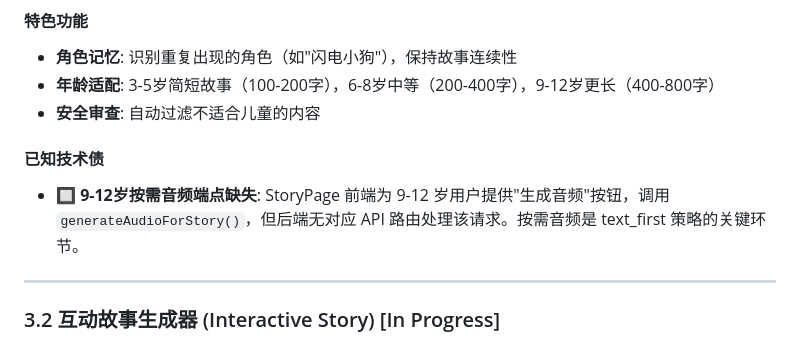
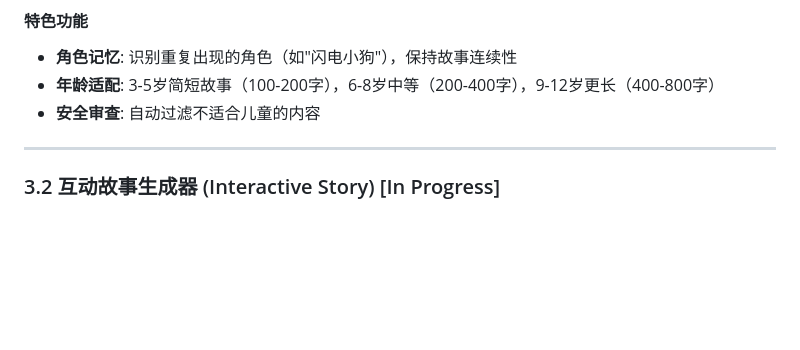
Before and after one commit to xenophobed/Demi_Creative, a Markdown page: docs/product/PRD.md, the part around the change. GitHub-like rendering; blank space fills up the shorter version.

Commit message:
docs(prd): remove false positive about missing audio endpoint
The on-demand audio endpoint exists in backend/src/api/routes/audio.py
(POST /api/v1/audio/generate-for-story). Closed #156 as invalid.

Co-Authored-By: Claude Opus 4.6 <noreply@anthropic.com>

```diff
--- a/docs/product/PRD.md
+++ b/docs/product/PRD.md
@@ -73,9 +73,6 @@ AI 发现：小明上周也画过这只狗，叫"闪电"
 - **角色记忆**: 识别重复出现的角色（如"闪电小狗"），保持故事连续性
 - **年龄适配**: 3-5岁简短故事（100-200字），6-8岁中等（200-400字），9-12岁更长（400-800字）
 - **安全审查**: 自动过滤不适合儿童的内容
-
-#### 已知技术债
-- 🔲 **9-12岁按需音频端点缺失**: StoryPage 前端为 9-12 岁用户提供"生成音频"按钮，调用 `generateAudioForStory()`，但后端无对应 API 路由处理该请求。按需音频是 text_first 策略的关键环节。
 
 ---
 
```
